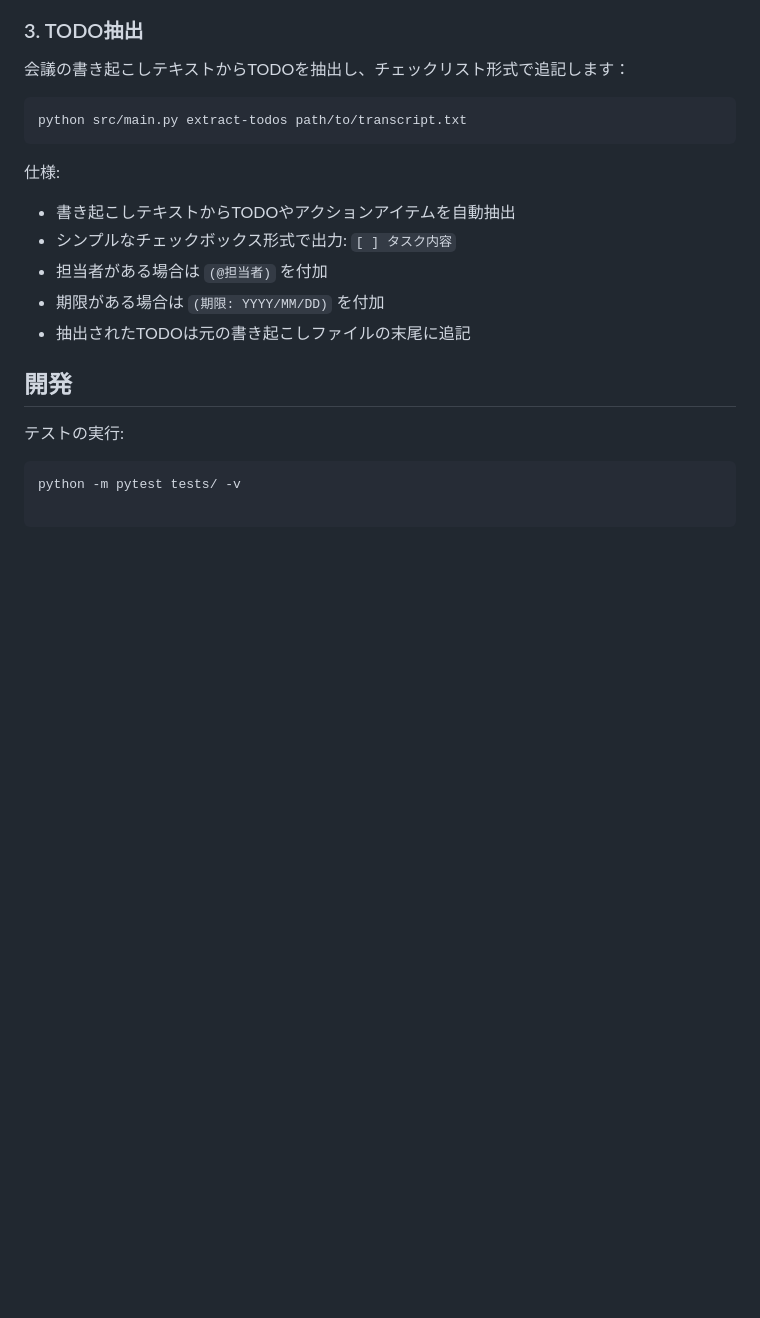
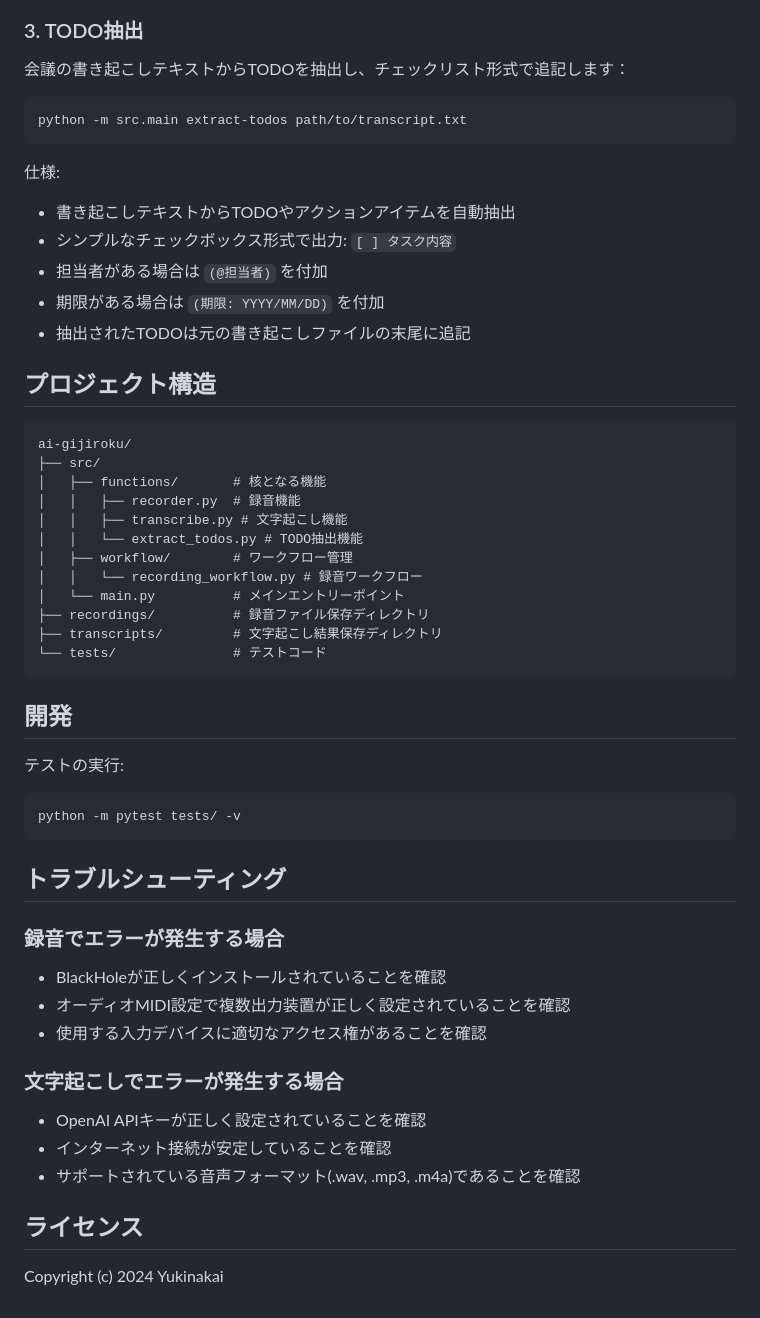
Before and after one commit to yukinakai/ai-gijiroku, a Markdown page: README.md, the part around the change printed below. GitHub-like rendering; blank space fills up the shorter version.

Commit message:
READMEを更新: レイアウト改善、説明の明確化

````diff
--- a/README.md
+++ b/README.md
@@ -91,7 +111,7 @@ python src/main.py transcribe
 会議の書き起こしテキストからTODOを抽出し、チェックリスト形式で追記します：
 
 ```bash
-python src/main.py extract-todos path/to/transcript.txt
+python -m src.main extract-todos path/to/transcript.txt
 ```
 
 仕様:
@@ -101,8 +121,42 @@ python src/main.py extract-todos path/to/transcript.txt
 - 期限がある場合は `(期限: YYYY/MM/DD)` を付加
 - 抽出されたTODOは元の書き起こしファイルの末尾に追記
 
+## プロジェクト構造
+
+```
+ai-gijiroku/
+├── src/
+│   ├── functions/       # 核となる機能
+│   │   ├── recorder.py  # 録音機能
+│   │   ├── transcribe.py # 文字起こし機能
+│   │   └── extract_todos.py # TODO抽出機能
+│   ├── workflow/        # ワークフロー管理
+│   │   └── recording_workflow.py # 録音ワークフロー
+│   └── main.py          # メインエントリーポイント
+├── recordings/          # 録音ファイル保存ディレクトリ
+├── transcripts/         # 文字起こし結果保存ディレクトリ
+└── tests/               # テストコード
+```
+
 ## 開発
 
 テストの実行:
 ```bash
 python -m pytest tests/ -v
+```
+
+## トラブルシューティング
+
+### 録音でエラーが発生する場合
+- BlackHoleが正しくインストールされていることを確認
+- オーディオMIDI設定で複数出力装置が正しく設定されていることを確認
+- 使用する入力デバイスに適切なアクセス権があることを確認
+
+### 文字起こしでエラーが発生する場合
+- OpenAI APIキーが正しく設定されていることを確認
+- インターネット接続が安定していることを確認
+- サポートされている音声フォーマット(.wav, .mp3, .m4a)であることを確認
+
+## ライセンス
+
+Copyright (c) 2024 Yukinakai
````
Also changed, not shown: other parts of README.md (+29 -9 lines).
